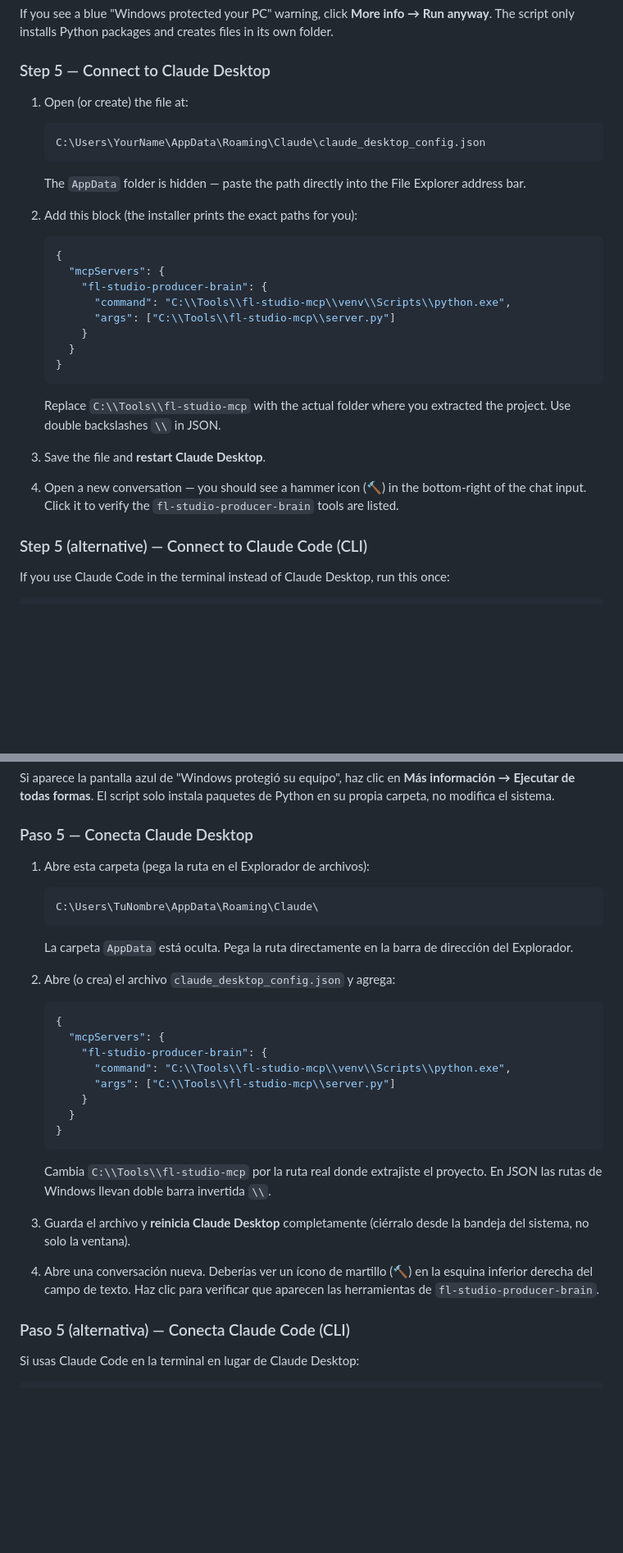
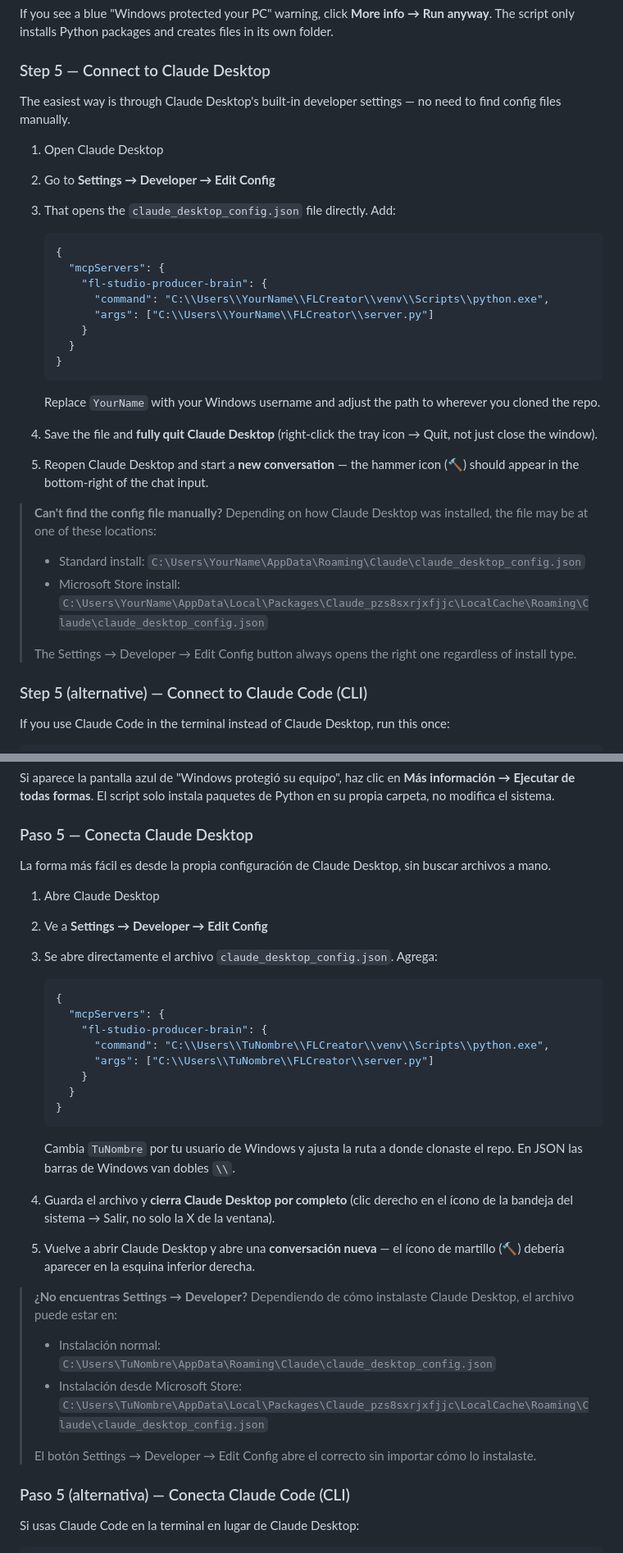
Before and after one commit to Julalo/FLCreator, a Markdown page: README.md, 2 parts joined by grey strips. Shown at 82% size. Rendered like a GitHub page; blank space fills up the shorter version.

Commit message:
fix: update Claude Desktop config instructions to use Settings > Developer > Edit Config
Avoids manual file hunting. Also documents both install paths
(standard vs Microsoft Store) for Windows users.

Co-Authored-By: Claude Sonnet 4.6 <noreply@anthropic.com>

````diff
--- a/README.md
+++ b/README.md
@@ -106,28 +106,31 @@ If you see a blue "Windows protected your PC" warning, click **More info → Run
 
 ### Step 5 — Connect to Claude Desktop
 
-1. Open (or create) the file at:
-   ```
-   C:\Users\YourName\AppData\Roaming\Claude\claude_desktop_config.json
-   ```
-   The `AppData` folder is hidden — paste the path directly into the File Explorer address bar.
+The easiest way is through Claude Desktop's built-in developer settings — no need to find config files manually.
 
-2. Add this block (the installer prints the exact paths for you):
+1. Open Claude Desktop
+2. Go to **Settings → Developer → Edit Config**
+3. That opens the `claude_desktop_config.json` file directly. Add:
    ```json
    {
      "mcpServers": {
        "fl-studio-producer-brain": {
-         "command": "C:\\Tools\\fl-studio-mcp\\venv\\Scripts\\python.exe",
-         "args": ["C:\\Tools\\fl-studio-mcp\\server.py"]
+         "command": "C:\\Users\\YourName\\FLCreator\\venv\\Scripts\\python.exe",
+         "args": ["C:\\Users\\YourName\\FLCreator\\server.py"]
        }
      }
    }
    ```
-   Replace `C:\\Tools\\fl-studio-mcp` with the actual folder where you extracted the project. Use double backslashes `\\` in JSON.
+   Replace `YourName` with your Windows username and adjust the path to wherever you cloned the repo.
 
-3. Save the file and **restart Claude Desktop**.
+4. Save the file and **fully quit Claude Desktop** (right-click the tray icon → Quit, not just close the window).
+5. Reopen Claude Desktop and start a **new conversation** — the hammer icon (🔨) should appear in the bottom-right of the chat input.
 
-4. Open a new conversation — you should see a hammer icon (🔨) in the bottom-right of the chat input. Click it to verify the `fl-studio-producer-brain` tools are listed.
+> **Can't find the config file manually?** Depending on how Claude Desktop was installed, the file may be at one of these locations:
+> - Standard install: `C:\Users\YourName\AppData\Roaming\Claude\claude_desktop_config.json`
+> - Microsoft Store install: `C:\Users\YourName\AppData\Local\Packages\Claude_pzs8sxrjxfjjc\LocalCache\Roaming\Claude\claude_desktop_config.json`
+>
+> The Settings → Developer → Edit Config button always opens the right one regardless of install type.
 
 ### Step 5 (alternative) — Connect to Claude Code (CLI)
 
@@ -509,28 +512,31 @@ Si aparece la pantalla azul de "Windows protegió su equipo", haz clic en **Más
 
 ### Paso 5 — Conecta Claude Desktop
 
-1. Abre esta carpeta (pega la ruta en el Explorador de archivos):
-   ```
-   C:\Users\TuNombre\AppData\Roaming\Claude\
-   ```
-   La carpeta `AppData` está oculta. Pega la ruta directamente en la barra de dirección del Explorador.
+La forma más fácil es desde la propia configuración de Claude Desktop, sin buscar archivos a mano.
 
-2. Abre (o crea) el archivo `claude_desktop_config.json` y agrega:
+1. Abre Claude Desktop
+2. Ve a **Settings → Developer → Edit Config**
+3. Se abre directamente el archivo `claude_desktop_config.json`. Agrega:
    ```json
    {
      "mcpServers": {
        "fl-studio-producer-brain": {
-         "command": "C:\\Tools\\fl-studio-mcp\\venv\\Scripts\\python.exe",
-         "args": ["C:\\Tools\\fl-studio-mcp\\server.py"]
+         "command": "C:\\Users\\TuNombre\\FLCreator\\venv\\Scripts\\python.exe",
+         "args": ["C:\\Users\\TuNombre\\FLCreator\\server.py"]
        }
      }
    }
    ```
-   Cambia `C:\\Tools\\fl-studio-mcp` por la ruta real donde extrajiste el proyecto. En JSON las rutas de Windows llevan doble barra invertida `\\`.
+   Cambia `TuNombre` por tu usuario de Windows y ajusta la ruta a donde clonaste el repo. En JSON las barras de Windows van dobles `\\`.
 
-3. Guarda el archivo y **reinicia Claude Desktop** completamente (ciérralo desde la bandeja del sistema, no solo la ventana).
+4. Guarda el archivo y **cierra Claude Desktop por completo** (clic derecho en el ícono de la bandeja del sistema → Salir, no solo la X de la ventana).
+5. Vuelve a abrir Claude Desktop y abre una **conversación nueva** — el ícono de martillo (🔨) debería aparecer en la esquina inferior derecha.
 
-4. Abre una conversación nueva. Deberías ver un ícono de martillo (🔨) en la esquina inferior derecha del campo de texto. Haz clic para verificar que aparecen las herramientas de `fl-studio-producer-brain`.
+> **¿No encuentras Settings → Developer?** Dependiendo de cómo instalaste Claude Desktop, el archivo puede estar en:
+> - Instalación normal: `C:\Users\TuNombre\AppData\Roaming\Claude\claude_desktop_config.json`
+> - Instalación desde Microsoft Store: `C:\Users\TuNombre\AppData\Local\Packages\Claude_pzs8sxrjxfjjc\LocalCache\Roaming\Claude\claude_desktop_config.json`
+>
+> El botón Settings → Developer → Edit Config abre el correcto sin importar cómo lo instalaste.
 
 ### Paso 5 (alternativa) — Conecta Claude Code (CLI)
 
````
